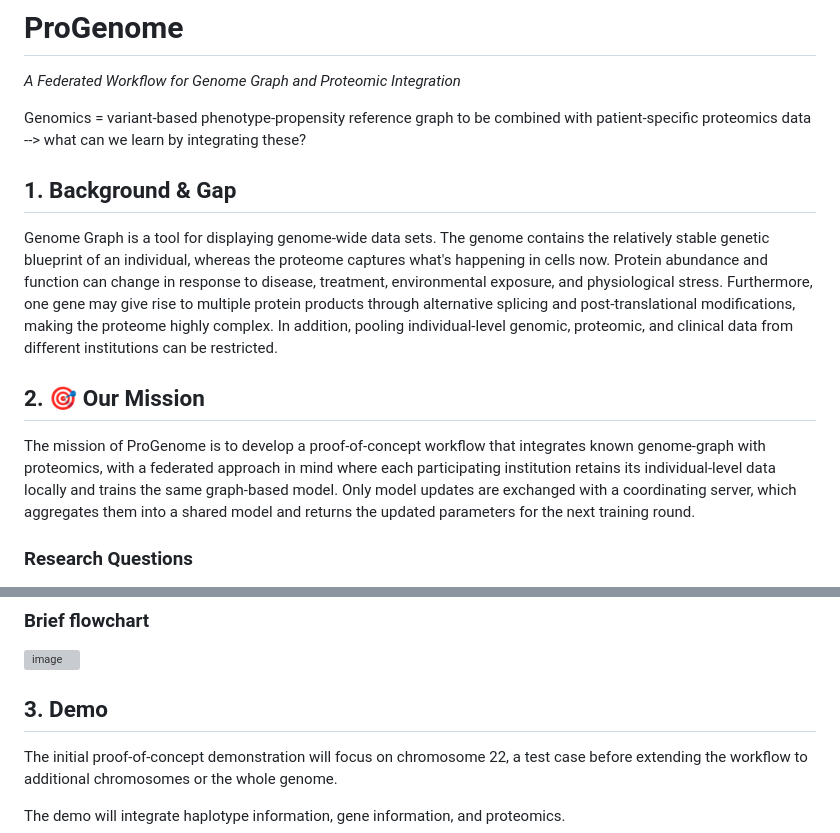
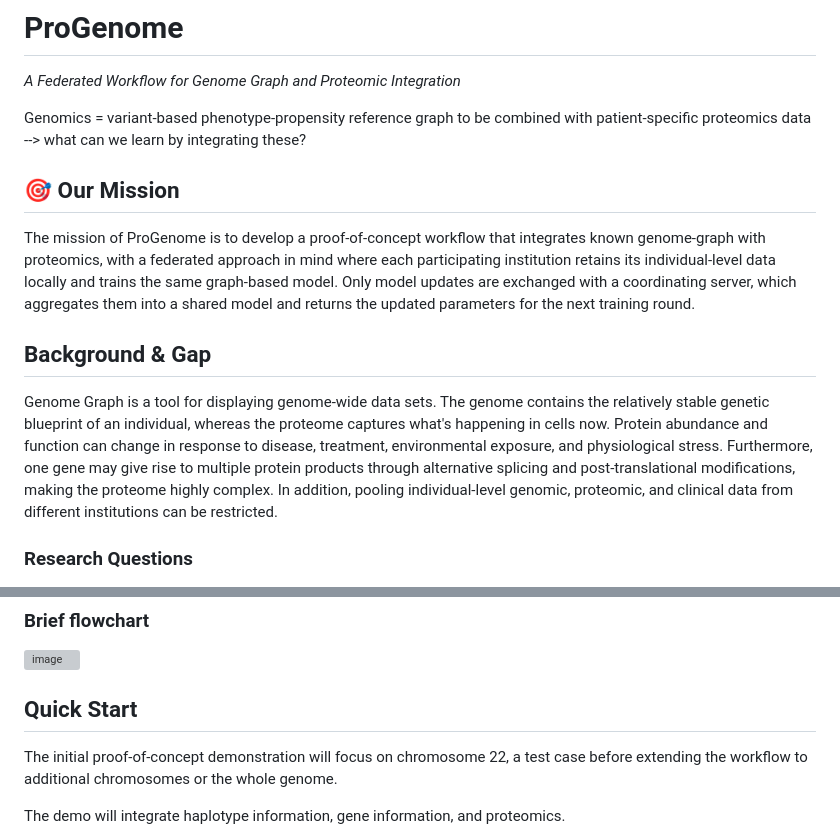
Before and after one commit to collaborativebioinformatics/ProGenome, a Markdown page: README.md, 2 parts joined by grey strips. GitHub-like rendering; grey boxes are pictures that could not be loaded.

```diff
--- a/README.md
+++ b/README.md
@@ -3,16 +3,13 @@
 
 Genomics = variant-based phenotype-propensity reference graph to be combined with patient-specific proteomics data --> what can we learn by integrating these?
 
-
-## 1. Background & Gap
-
-Genome Graph is a tool for displaying genome-wide data sets. The genome contains the relatively stable genetic blueprint of an individual, whereas the proteome captures what's happening in cells now. Protein abundance and function can change in response to disease, treatment, environmental exposure, and physiological stress. Furthermore, one gene may give rise to multiple protein products through alternative splicing and post-translational modifications, making the proteome highly complex. In addition, pooling individual-level genomic, proteomic, and clinical data from different institutions can be restricted.
-
-
-## 2. 🎯 Our Mission
+## 🎯 Our Mission
 
 The mission of ProGenome is to develop a proof-of-concept workflow that integrates known genome-graph with proteomics, with a federated approach in mind where each participating institution retains its individual-level data locally and trains the same graph-based model. Only model updates are exchanged with a coordinating server, which aggregates them into a shared model and returns the updated parameters for the next training round.
 
+## Background & Gap
+
+Genome Graph is a tool for displaying genome-wide data sets. The genome contains the relatively stable genetic blueprint of an individual, whereas the proteome captures what's happening in cells now. Protein abundance and function can change in response to disease, treatment, environmental exposure, and physiological stress. Furthermore, one gene may give rise to multiple protein products through alternative splicing and post-translational modifications, making the proteome highly complex. In addition, pooling individual-level genomic, proteomic, and clinical data from different institutions can be restricted.
 
 ### Research Questions
 
@@ -26,8 +23,7 @@ The mission of ProGenome is to develop a proof-of-concept workflow that integrat
 
 <img width="711" height="384" alt="image" src="https://github.com/user-attachments/assets/fc0c51d3-af4f-4afe-bfbb-a674b07fac2c" />
 
-
-## 3. Demo
+## Quick Start
 
 The initial proof-of-concept demonstration will focus on chromosome 22, a test case before extending the workflow to additional chromosomes or the whole genome.
 
```
Also changed, not shown: other parts of README.md (+0 -1 lines).
